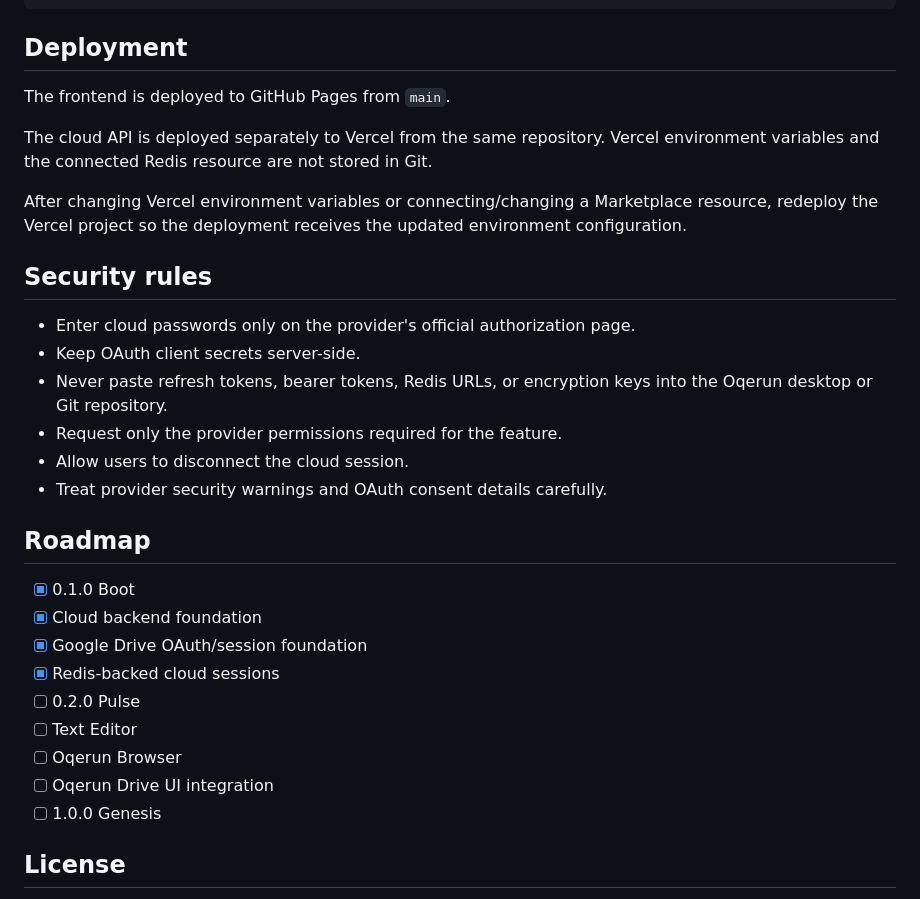
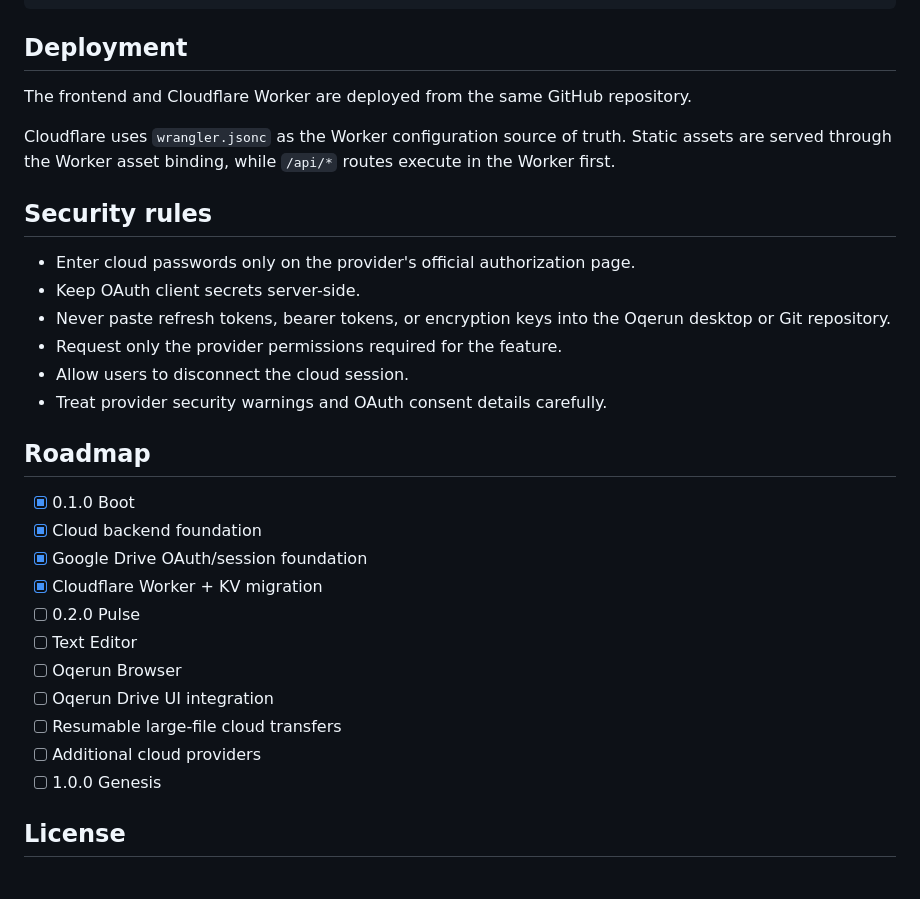
Before and after one commit to vruntime-labs/oqerun-os, a Markdown page: README.md, the part around one of its changes. Drawn GitHub-style.

```diff
--- a/README.md
+++ b/README.md
@@ -72,17 +86,15 @@ npm run build
 
 ## Deployment
 
-The frontend is deployed to GitHub Pages from `main`.
+The frontend and Cloudflare Worker are deployed from the same GitHub repository.
 
-The cloud API is deployed separately to Vercel from the same repository. Vercel environment variables and the connected Redis resource are not stored in Git.
-
-After changing Vercel environment variables or connecting/changing a Marketplace resource, redeploy the Vercel project so the deployment receives the updated environment configuration.
+Cloudflare uses `wrangler.jsonc` as the Worker configuration source of truth. Static assets are served through the Worker asset binding, while `/api/*` routes execute in the Worker first.
 
 ## Security rules
 
 - Enter cloud passwords only on the provider's official authorization page.
 - Keep OAuth client secrets server-side.
-- Never paste refresh tokens, bearer tokens, Redis URLs, or encryption keys into the Oqerun desktop or Git repository.
+- Never paste refresh tokens, bearer tokens, or encryption keys into the Oqerun desktop or Git repository.
 - Request only the provider permissions required for the feature.
 - Allow users to disconnect the cloud session.
 - Treat provider security warnings and OAuth consent details carefully.
@@ -92,11 +104,13 @@ After changing Vercel environment variables or connecting/changing a Marketplace
 - [x] 0.1.0 Boot
 - [x] Cloud backend foundation
 - [x] Google Drive OAuth/session foundation
-- [x] Redis-backed cloud sessions
+- [x] Cloudflare Worker + KV migration
 - [ ] 0.2.0 Pulse
 - [ ] Text Editor
 - [ ] Oqerun Browser
 - [ ] Oqerun Drive UI integration
+- [ ] Resumable large-file cloud transfers
+- [ ] Additional cloud providers
 - [ ] 1.0.0 Genesis
 
 ## License
```
Also changed, not shown: other parts of README.md (+31 -17 lines).
